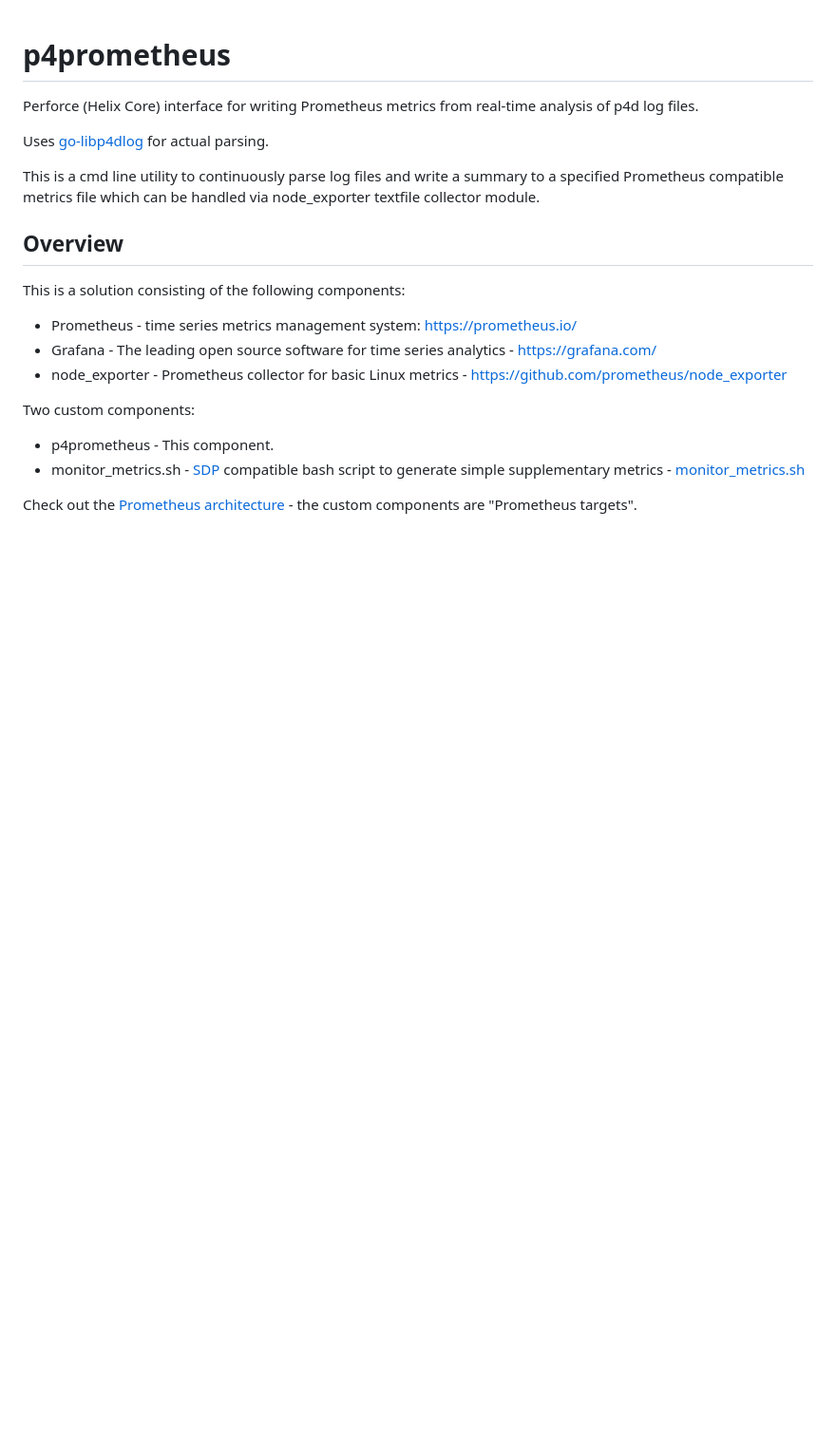
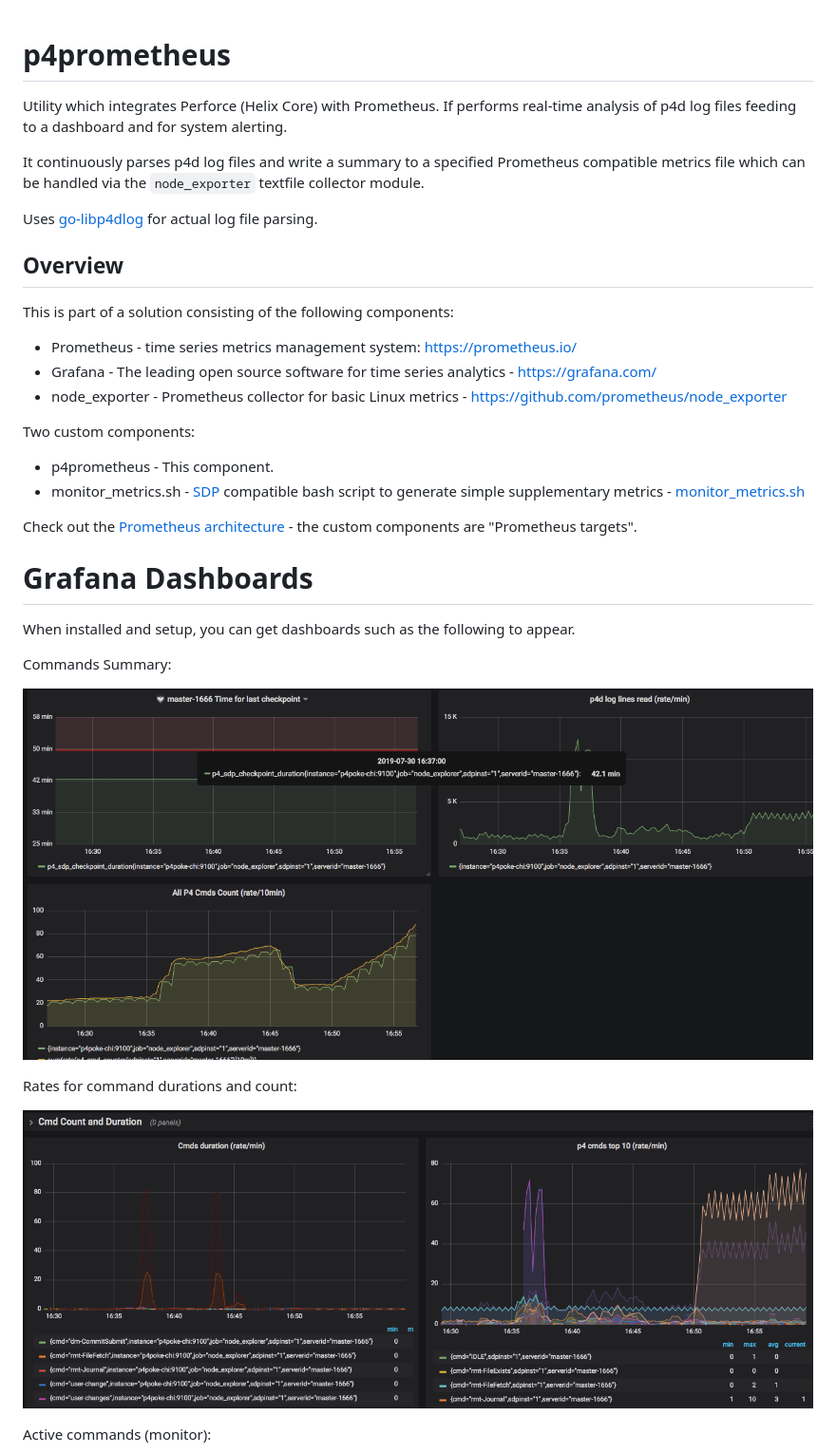
Before and after one commit to perforce/p4prometheus, a Markdown page: README.md, the part around one of its changes. Shown at 95% size. Drawn GitHub-style; pictures changed too: images/p4stats_cmds.png (added), images/p4stats_cmds_summary.png (added); blank space fills up the shorter version.

```diff
--- a/README.md
+++ b/README.md
@@ -1,15 +1,16 @@
 # p4prometheus
-Perforce (Helix Core) interface for writing Prometheus metrics from real-time analysis of p4d log files.
 
-Uses [go-libp4dlog](https://github.com/rcowham/go-libp4dlog) for actual parsing.
+Utility which integrates Perforce (Helix Core) with Prometheus. If performs real-time analysis of p4d log files feeding to a dashboard and for system alerting.
 
-This is a cmd line utility to continuously parse log files and write a summary to
-a specified Prometheus compatible metrics file which can be handled via node_exporter
+It continuously parses p4d log files and write a summary to
+a specified Prometheus compatible metrics file which can be handled via the `node_exporter`
 textfile collector module.
+
+Uses [go-libp4dlog](https://github.com/rcowham/go-libp4dlog) for actual log file parsing.
 
 ## Overview
 
-This is a solution consisting of the following components:
+This is part of a solution consisting of the following components:
 
 * Prometheus - time series metrics management system: https://prometheus.io/
 * Grafana - The leading open source software for time series analytics - https://grafana.com/
@@ -21,3 +22,18 @@ Two custom components:
 * monitor_metrics.sh - [SDP](https://swarm.workshop.perforce.com/projects/perforce-software-sdp) compatible bash script to generate simple supplementary metrics - [monitor_metrics.sh](https://swarm.workshop.perforce.com/files/guest/perforce_software/sdp/dev/Server/Unix/p4/common/site/bin/monitor_metrics.sh)
 
 Check out the [Prometheus architecture](https://prometheus.io/assets/architecture.png) - the custom components are "Prometheus targets".
+
+# Grafana Dashboards
+
+When installed and setup, you can get dashboards such as the following to appear.
+
+Commands Summary:
+
+![Commands Summary](images/p4stats_cmds_summary.png)
+
+Rates for command durations and count:
+
+![Commands](images/p4stats_cmds.png)
+
+Active commands (monitor):
+
```
Also changed, not shown: other parts of README.md (+11 -0 lines), images/p4stats_monitor.png (added), images/p4stats_replication.png (added), images/p4stats_table_read_locks.png (added).
